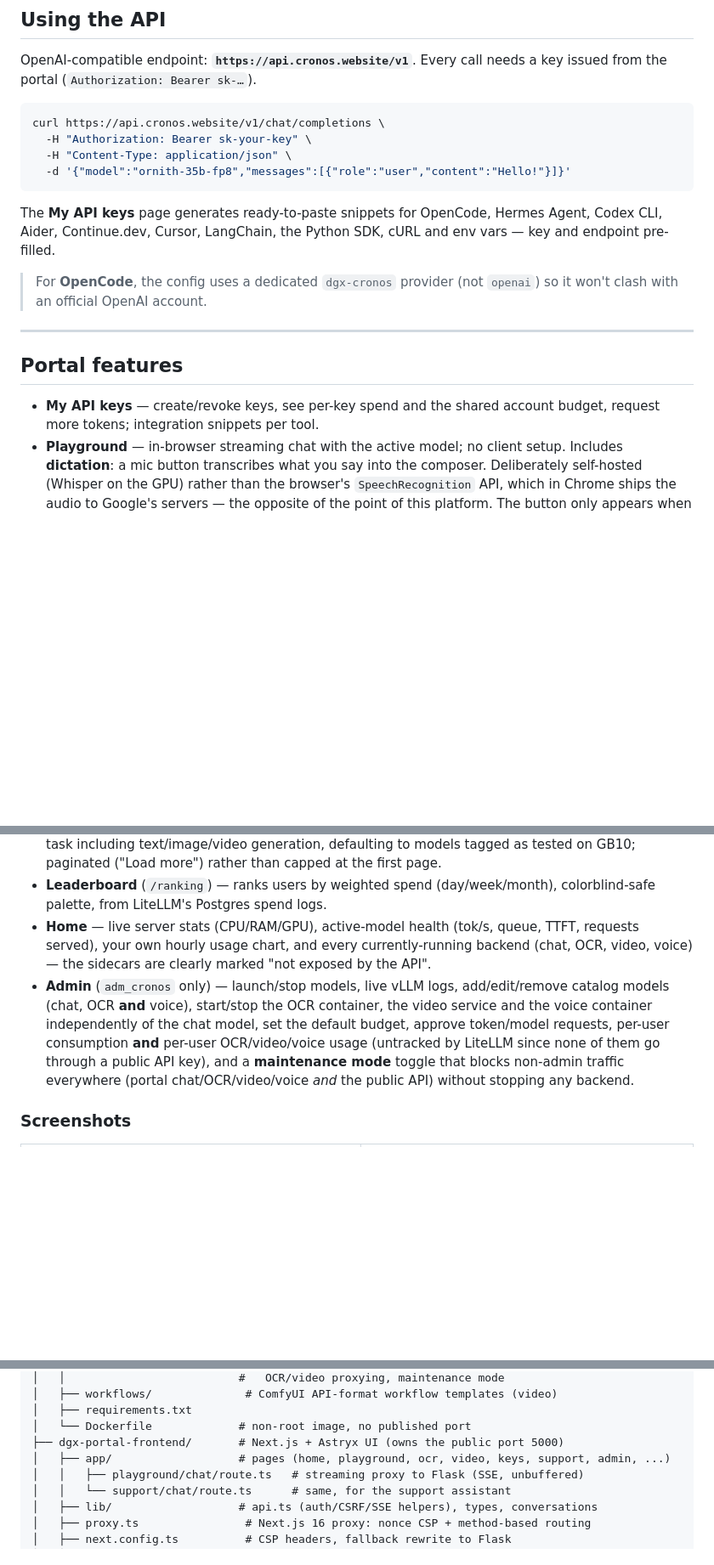
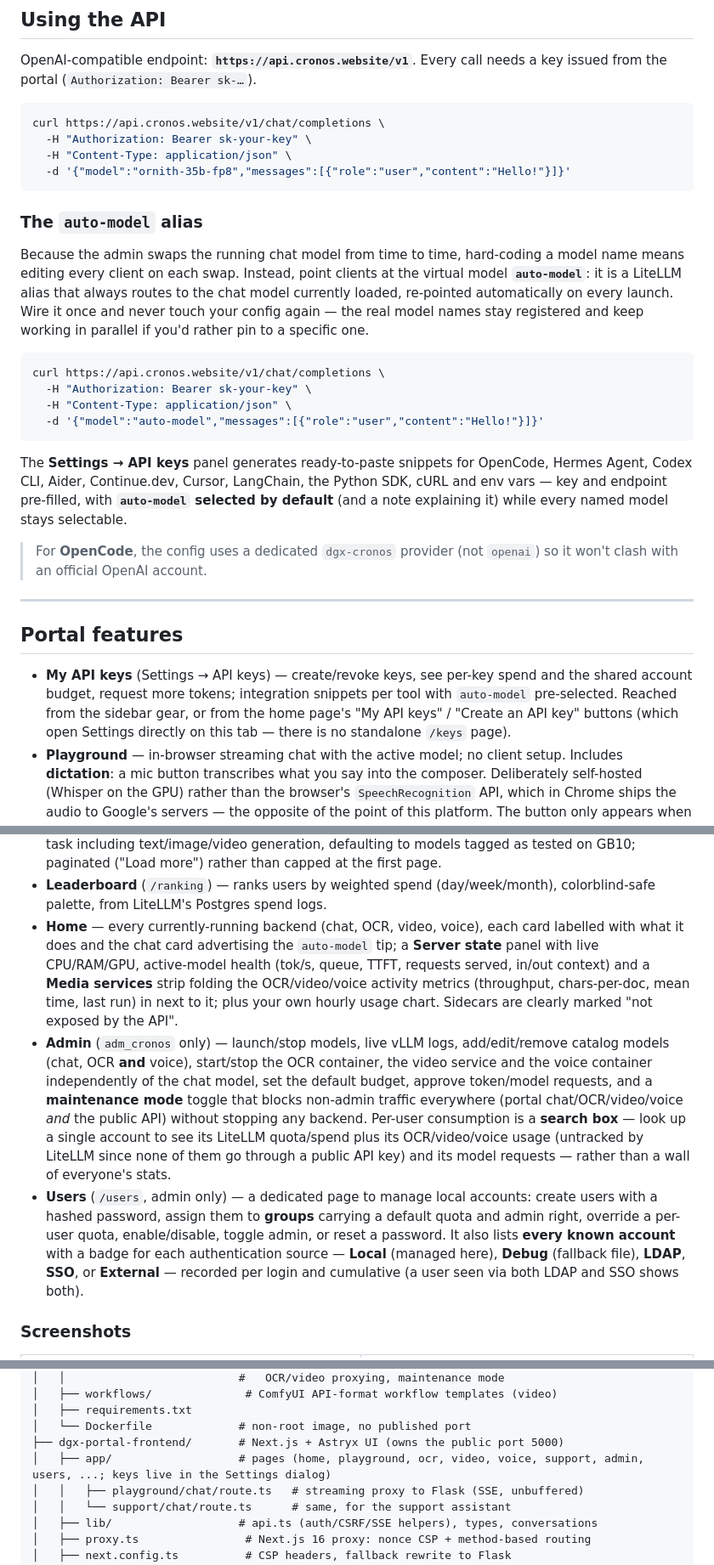
Before and after one commit to Sunderrrr/dgx-spark-llm-platform, a Markdown page: README.md, 3 parts joined by grey strips. Shown at 85% size. Rendered like a GitHub page; blank space fills up the shorter version.

Commit message:
README: up to date (auto-model, Users page, keys in Settings, media services) + screenshot checklist
Brings the README up to the recent features: the virtual auto-model (a
dedicated API section + intro), the Users page (local account management,
groups, quotas, auth-source badges), moving API keys into the Settings
dialog (no more /keys page), and the home page's "Media services" block.
Rewrites the Screenshots section to cover every page + a capture checklist
(English UI, exact routes and file names) — adds the Users screenshot,
deliberately excludes the leaderboard (real names).

Co-Authored-By: Claude Opus 4.8 <noreply@anthropic.com>

````diff
--- a/README.md
+++ b/README.md
@@ -189,9 +194,26 @@ curl https://api.cronos.website/v1/chat/completions \
   -d '{"model":"ornith-35b-fp8","messages":[{"role":"user","content":"Hello!"}]}'
 ```
 
-The **My API keys** page generates ready-to-paste snippets for OpenCode, Hermes
-Agent, Codex CLI, Aider, Continue.dev, Cursor, LangChain, the Python SDK, cURL and
-env vars — key and endpoint pre-filled.
+### The `auto-model` alias
+
+Because the admin swaps the running chat model from time to time, hard-coding a
+model name means editing every client on each swap. Instead, point clients at the
+virtual model **`auto-model`**: it is a LiteLLM alias that always routes to the
+chat model currently loaded, re-pointed automatically on every launch. Wire it
+once and never touch your config again — the real model names stay registered and
+keep working in parallel if you'd rather pin to a specific one.
+
+```bash
+curl https://api.cronos.website/v1/chat/completions \
+  -H "Authorization: Bearer sk-your-key" \
+  -H "Content-Type: application/json" \
+  -d '{"model":"auto-model","messages":[{"role":"user","content":"Hello!"}]}'
+```
+
+The **Settings → API keys** panel generates ready-to-paste snippets for OpenCode,
+Hermes Agent, Codex CLI, Aider, Continue.dev, Cursor, LangChain, the Python SDK,
+cURL and env vars — key and endpoint pre-filled, with **`auto-model` selected by
+default** (and a note explaining it) while every named model stays selectable.
 
 > For **OpenCode**, the config uses a dedicated `dgx-cronos` provider (not `openai`)
 > so it won't clash with an official OpenAI account.
@@ -200,8 +222,11 @@ env vars — key and endpoint pre-filled.
 
 ## Portal features
 
-- **My API keys** — create/revoke keys, see per-key spend and the shared account
-  budget, request more tokens; integration snippets per tool.
+- **My API keys** (Settings → API keys) — create/revoke keys, see per-key spend and
+  the shared account budget, request more tokens; integration snippets per tool with
+  `auto-model` pre-selected. Reached from the sidebar gear, or from the home page's
+  "My API keys" / "Create an API key" buttons (which open Settings directly on this
+  tab — there is no standalone `/keys` page).
 - **Playground** — in-browser streaming chat with the active model; no client setup.
   Includes **dictation**: a mic button transcribes what you say into the composer.
   Deliberately self-hosted (Whisper on the GPU) rather than the browser's
@@ -239,17 +264,29 @@ env vars — key and endpoint pre-filled.
   capped at the first page.
 - **Leaderboard** (`/ranking`) — ranks users by weighted spend (day/week/month),
   colorblind-safe palette, from LiteLLM's Postgres spend logs.
-- **Home** — live server stats (CPU/RAM/GPU), active-model health (tok/s, queue,
-  TTFT, requests served), your own hourly usage chart, and every currently-running
-  backend (chat, OCR, video, voice) — the sidecars are clearly marked "not exposed
-  by the API".
+- **Home** — every currently-running backend (chat, OCR, video, voice), each card
+  labelled with what it does and the chat card advertising the `auto-model` tip;
+  a **Server state** panel with live CPU/RAM/GPU, active-model health (tok/s, queue,
+  TTFT, requests served, in/out context) and a **Media services** strip folding the
+  OCR/video/voice activity metrics (throughput, chars-per-doc, mean time, last run)
+  in next to it; plus your own hourly usage chart. Sidecars are clearly marked
+  "not exposed by the API".
 - **Admin** (`adm_cronos` only) — launch/stop models, live vLLM logs, add/edit/remove
   catalog models (chat, OCR **and** voice), start/stop the OCR container, the video
   service and the voice container independently of the chat model, set the default
-  budget, approve token/model requests, per-user consumption **and** per-user
-  OCR/video/voice usage (untracked by LiteLLM since none of them go through a public
-  API key), and a **maintenance mode** toggle that blocks non-admin traffic everywhere
-  (portal chat/OCR/video/voice *and* the public API) without stopping any backend.
+  budget, approve token/model requests, and a **maintenance mode** toggle that blocks
+  non-admin traffic everywhere (portal chat/OCR/video/voice *and* the public API)
+  without stopping any backend. Per-user consumption is a **search box** — look up a
+  single account to see its LiteLLM quota/spend plus its OCR/video/voice usage
+  (untracked by LiteLLM since none of them go through a public API key) and its model
+  requests — rather than a wall of everyone's stats.
+- **Users** (`/users`, admin only) — a dedicated page to manage local accounts:
+  create users with a hashed password, assign them to **groups** carrying a default
+  quota and admin right, override a per-user quota, enable/disable, toggle admin, or
+  reset a password. It also lists **every known account** with a badge for each
+  authentication source — **Local** (managed here), **Debug** (fallback file), **LDAP**,
+  **SSO**, or **External** — recorded per login and cumulative (a user seen via both
+  LDAP and SSO shows both).
 
 ### Screenshots
 
@@ -388,7 +448,7 @@ tokens/day, not request rate on a single GPU.
 │   ├── requirements.txt
 │   └── Dockerfile             # non-root image, no published port
 ├── dgx-portal-frontend/       # Next.js + Astryx UI (owns the public port 5000)
-│   ├── app/                   # pages (home, playground, ocr, video, keys, support, admin, ...)
+│   ├── app/                   # pages (home, playground, ocr, video, voice, support, admin, users, ...; keys live in the Settings dialog)
 │   │   ├── playground/chat/route.ts   # streaming proxy to Flask (SSE, unbuffered)
 │   │   └── support/chat/route.ts      # same, for the support assistant
 │   ├── lib/                   # api.ts (auth/CSRF/SSE helpers), types, conversations
````
Also changed, not shown: other parts of README.md (+32 -4 lines).
